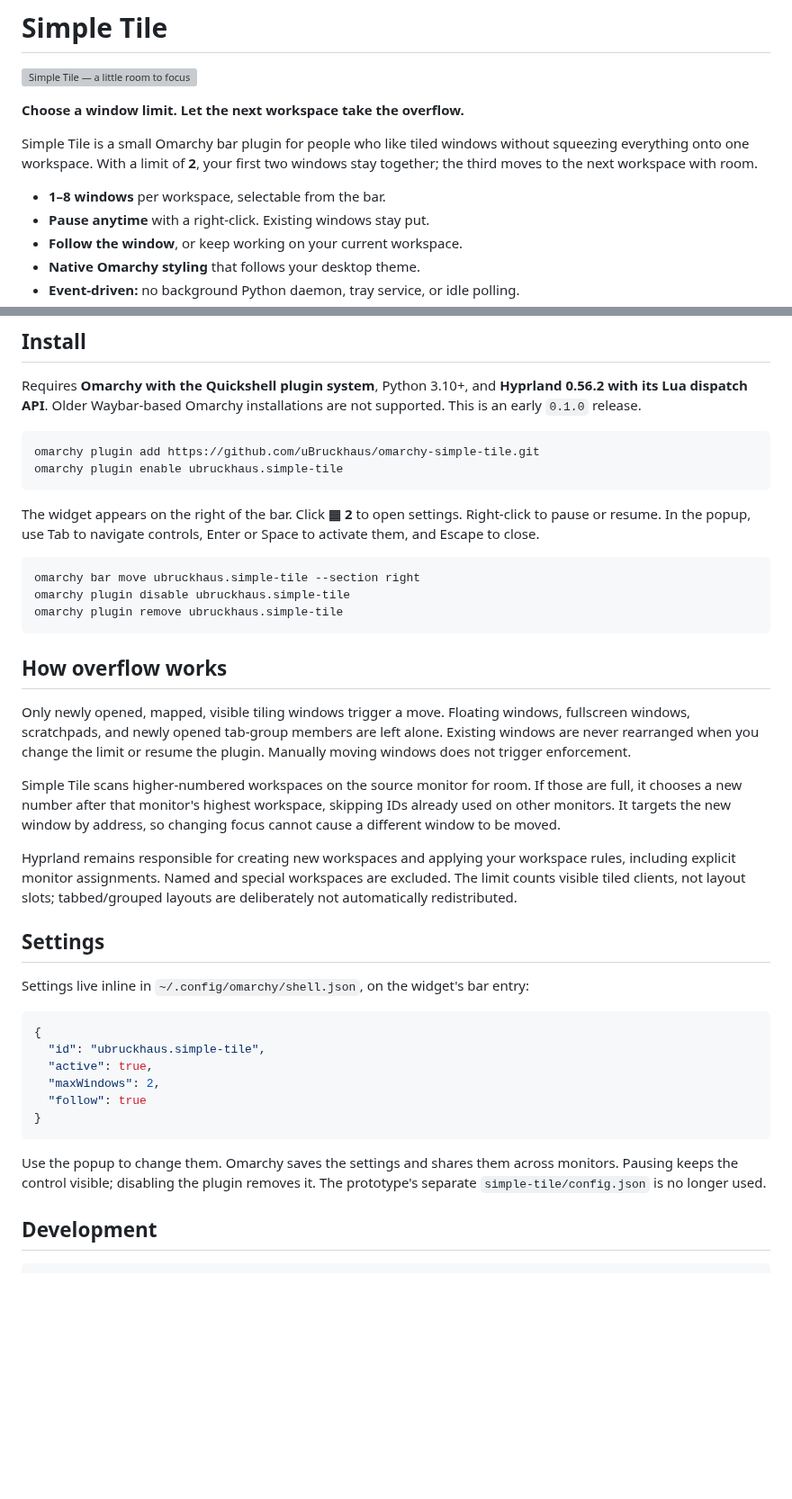
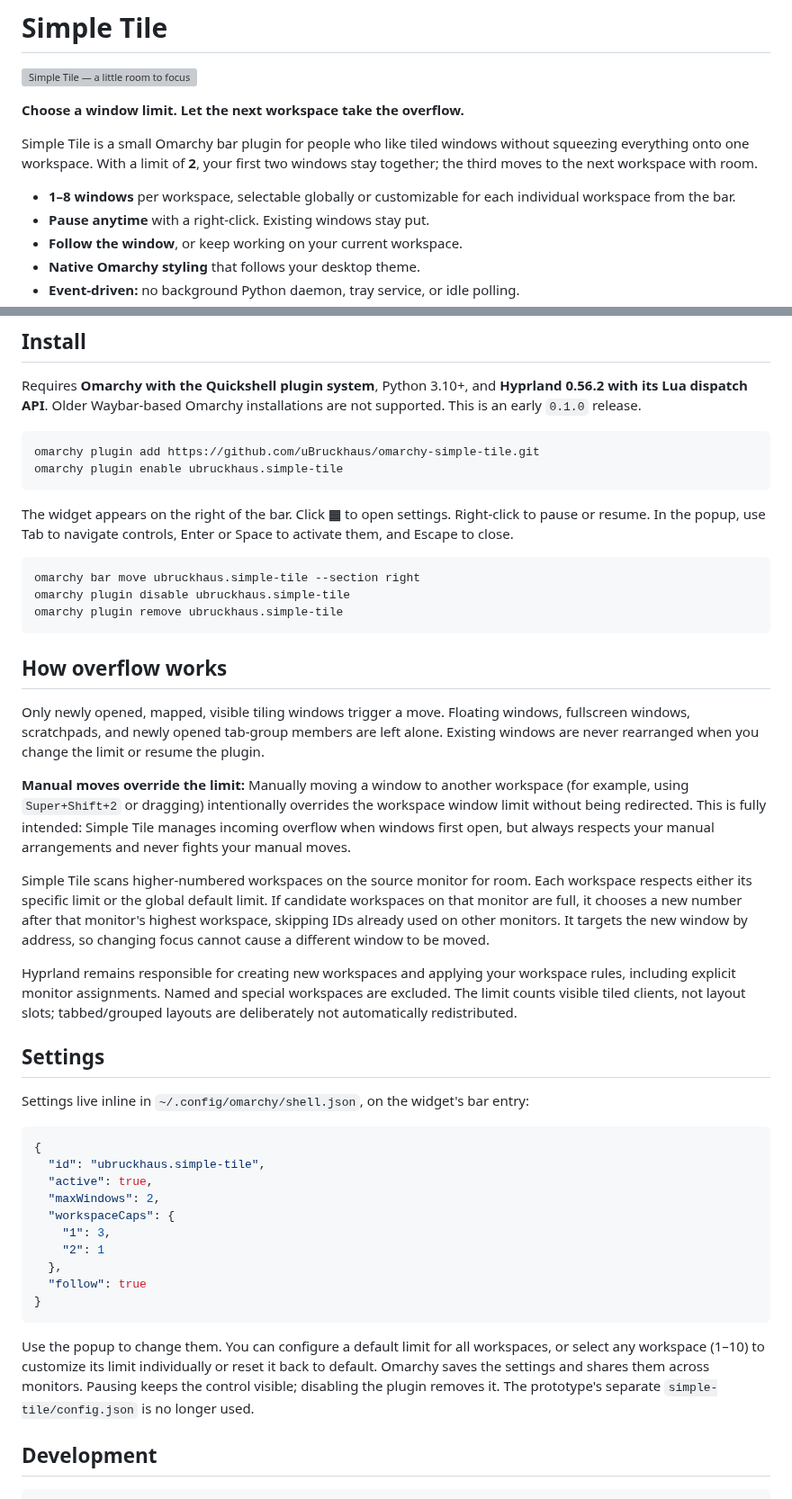
Before and after one commit to uBruckhaus/omarchy-simple-tile, a Markdown page: README.md, 2 parts joined by grey strips. Shown at 90% size. GitHub-like rendering; blank space fills up the shorter version; grey boxes are pictures that could not be loaded.

````diff
--- a/README.md
+++ b/README.md
@@ -8,7 +8,7 @@ Simple Tile is a small Omarchy bar plugin for people who like tiled windows
 without squeezing everything onto one workspace. With a limit of **2**, your
 first two windows stay together; the third moves to the next workspace with room.
 
-- **1–8 windows** per workspace, selectable from the bar.
+- **1–8 windows** per workspace, selectable globally or customizable for each individual workspace from the bar.
 - **Pause anytime** with a right-click. Existing windows stay put.
 - **Follow the window**, or keep working on your current workspace.
 - **Native Omarchy styling** that follows your desktop theme.
@@ -26,7 +26,7 @@ omarchy plugin add https://github.com/uBruckhaus/omarchy-simple-tile.git
 omarchy plugin enable ubruckhaus.simple-tile
 ```
 
-The widget appears on the right of the bar. Click **▦ 2** to open settings.
+The widget appears on the right of the bar. Click **▦** to open settings.
 Right-click to pause or resume. In the popup, use Tab to navigate controls,
 Enter or Space to activate them, and Escape to close.
 
@@ -41,12 +41,20 @@ omarchy plugin remove ubruckhaus.simple-tile
 Only newly opened, mapped, visible tiling windows trigger a move. Floating
 windows, fullscreen windows, scratchpads, and newly opened tab-group members
 are left alone. Existing windows are never rearranged when you change the limit
-or resume the plugin. Manually moving windows does not trigger enforcement.
+or resume the plugin.
+
+**Manual moves override the limit:** Manually moving a window to another
+workspace (for example, using `Super+Shift+2` or dragging) intentionally
+overrides the workspace window limit without being redirected. This is fully
+intended: Simple Tile manages incoming overflow when windows first open,
+but always respects your manual arrangements and never fights your manual moves.
 
 Simple Tile scans higher-numbered workspaces on the source monitor for room.
-If those are full, it chooses a new number after that monitor's highest workspace,
-skipping IDs already used on other monitors. It targets the new window by address,
-so changing focus cannot cause a different window to be moved.
+Each workspace respects either its specific limit or the global default limit.
+If candidate workspaces on that monitor are full, it chooses a new number after
+that monitor's highest workspace, skipping IDs already used on other monitors.
+It targets the new window by address, so changing focus cannot cause a
+different window to be moved.
 
 Hyprland remains responsible for creating new workspaces and applying your
 workspace rules, including explicit monitor assignments. Named and special
@@ -62,12 +70,18 @@ Settings live inline in `~/.config/omarchy/shell.json`, on the widget's bar entr
   "id": "ubruckhaus.simple-tile",
   "active": true,
   "maxWindows": 2,
+  "workspaceCaps": {
+    "1": 3,
+    "2": 1
+  },
   "follow": true
 }
 ```
 
-Use the popup to change them. Omarchy saves the settings and shares them across
-monitors. Pausing keeps the control visible; disabling the plugin removes it.
+Use the popup to change them. You can configure a default limit for all workspaces,
+or select any workspace (1–10) to customize its limit individually or reset it back
+to default. Omarchy saves the settings and shares them across monitors.
+Pausing keeps the control visible; disabling the plugin removes it.
 The prototype's separate `simple-tile/config.json` is no longer used.
 
 ## Development
````
Also changed, not shown: MARKETPLACE.md (added, +77 -0 lines), preview.png (added), 6 other files.
